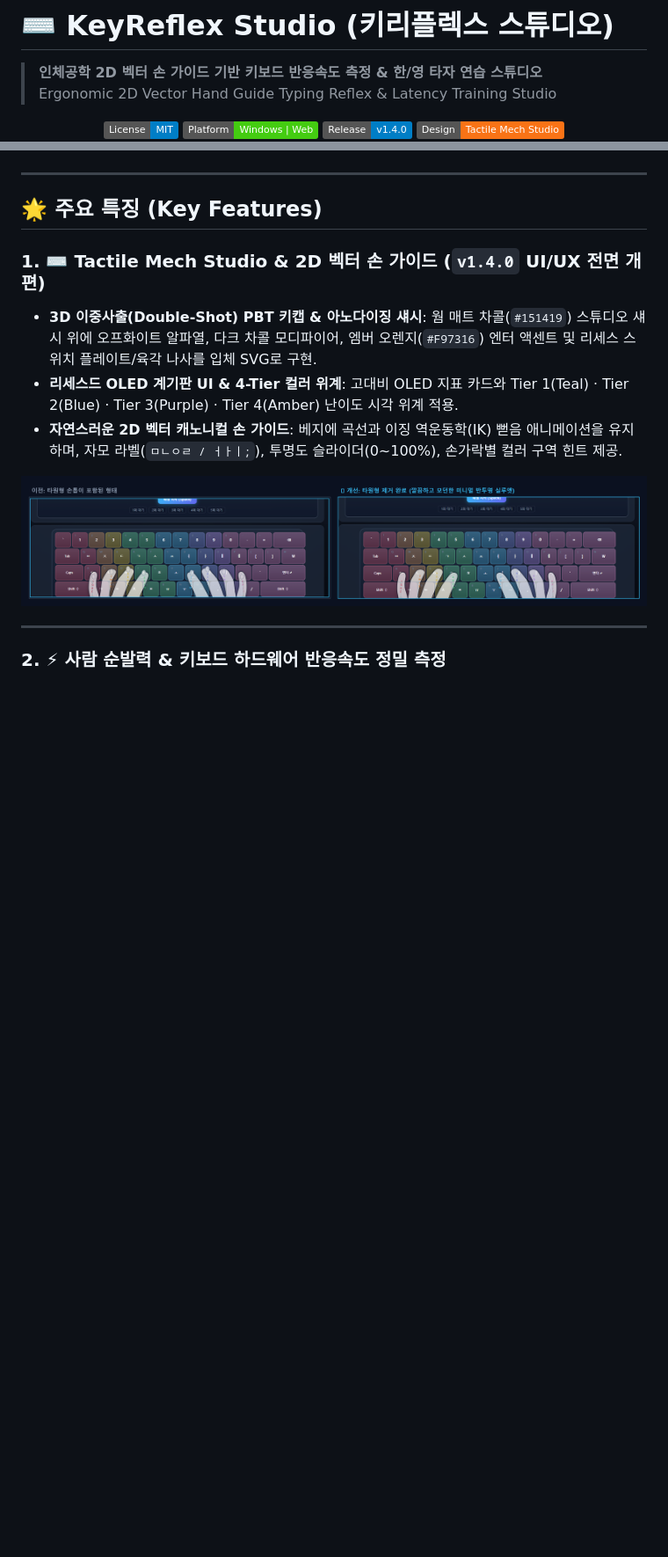
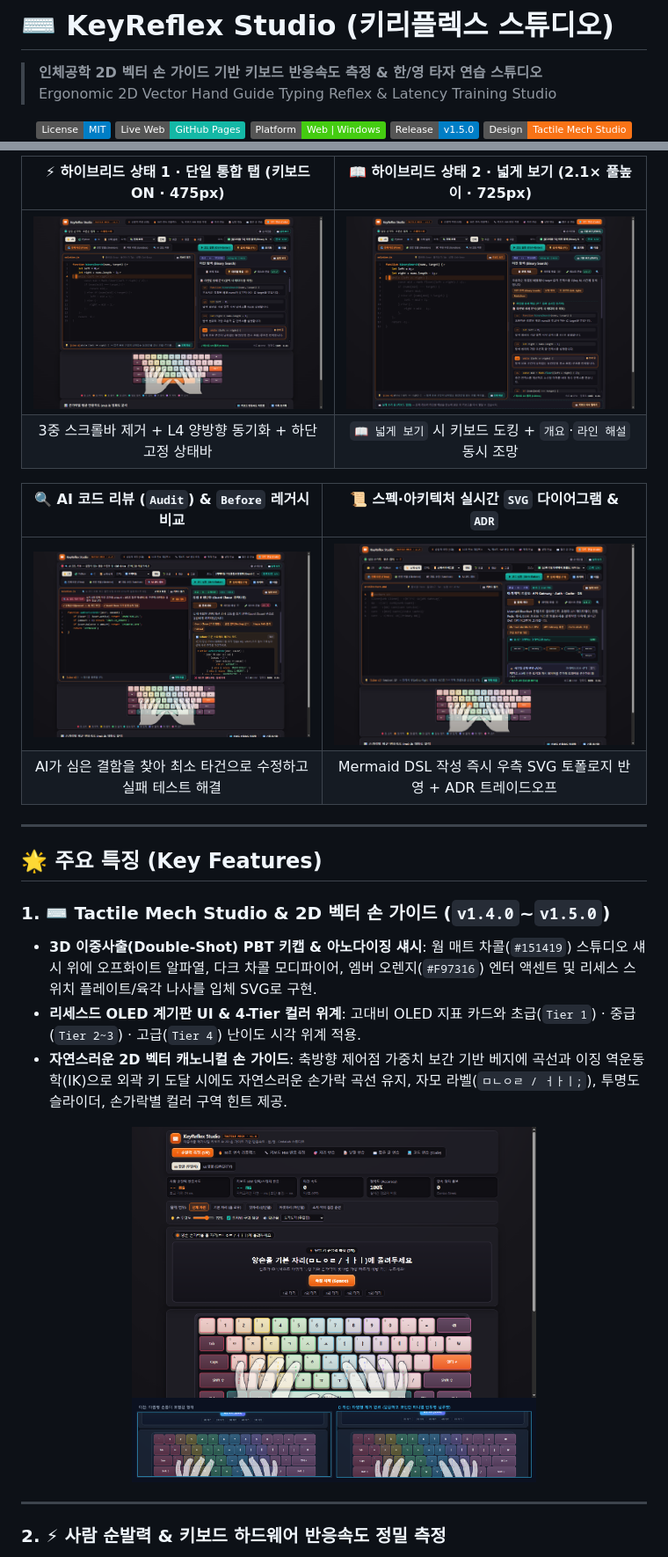
Before and after one commit to ManofKimchi08/keyreflex-studio, a Markdown page: README.md, 2 parts joined by grey strips. Shown at 88% size. Rendered like a GitHub page; pictures changed too: docs/images/codelab_ai_audit.png (added), docs/images/codelab_hybrid_state1.png (added), docs/images/codelab_hybrid_wide.png (added); badges without logos; blank space fills up the shorter version.

Commit message:
feat(v1.5.0): CodeLab Hybrid UX, AI-era 6 tracks (47 lessons), hand IK fix & GitHub Pages deploy

```diff
--- a/README.md
+++ b/README.md
@@ -6,6 +6,7 @@
 <div align="center">
 
 [![License: MIT](https://img.shields.io/badge/License-MIT-blue.svg)](LICENSE)
-[![Platform](https://img.shields.io/badge/Platform-Windows%20%7C%20Web-success.svg)](#)
-[![Version](https://img.shields.io/badge/Release-v1.4.0-informational.svg)](https://github.com/ManofKimchi08/keyreflex-studio/releases)
+[![Live Web App](https://img.shields.io/badge/Live%20Web-GitHub%20Pages-14b8a6?logo=githubpages)](https://manofkimchi08.github.io/keyreflex-studio/)
+[![Platform](https://img.shields.io/badge/Platform-Web%20%7C%20Windows-success.svg)](#)
+[![Version](https://img.shields.io/badge/Release-v1.5.0-informational.svg)](https://github.com/ManofKimchi08/keyreflex-studio/releases)
 [![UI Theme](https://img.shields.io/badge/Design-Tactile%20Mech%20Studio-f97316.svg)](#)
@@ -15,3 +36,14 @@
+<div align="center">
+
+| ⚡ 하이브리드 상태 1 · 단일 통합 탭 (키보드 ON · 475px) | 📖 하이브리드 상태 2 · 넓게 보기 (2.1× 풀높이 · 725px) |
+| :---: | :---: |
+| <img src="docs/images/codelab_hybrid_state1.png" alt="CodeLab 하이브리드 상태 1 화면" width="460" /> | <img src="docs/images/codelab_hybrid_wide.png" alt="CodeLab 넓게 보기 2.1배 확장 화면" width="460" /> |
+| 3중 스크롤바 제거 + L4 양방향 동기화 + 하단 고정 상태바 | `📖 넓게 보기` 시 키보드 도킹 + `개요`·`라인 해설` 동시 조망 |
+
+| 🔍 AI 코드 리뷰 (`Audit`) & `Before` 레거시 비교 | 📜 스펙·아키텍처 실시간 `SVG` 다이어그램 & `ADR` |
+| :---: | :---: |
+| <img src="docs/images/codelab_ai_audit.png" alt="AI 코드 리뷰 모드 화면" width="460" /> | <img src="docs/images/codelab_spec_diagram_adr.png" alt="실시간 SVG 다이어그램 및 ADR 화면" width="460" /> |
+| AI가 심은 결함을 찾아 최소 타건으로 수정하고 실패 테스트 해결 | Mermaid DSL 작성 즉시 우측 SVG 토폴로지 반영 + ADR 트레이드오프 |
 
 </div>
 
@@ -19,13 +51,14 @@
 
 ## 🌟 주요 특징 (Key Features)
 
-### 1. ⌨️ Tactile Mech Studio & 2D 벡터 손 가이드 (`v1.4.0` UI/UX 전면 개편)
+### 1. ⌨️ Tactile Mech Studio & 2D 벡터 손 가이드 (`v1.4.0`~`v1.5.0`)
 - **3D 이중사출(Double-Shot) PBT 키캡 & 아노다이징 섀시**: 웜 매트 차콜(`#151419`) 스튜디오 섀시 위에 오프화이트 알파열, 다크 차콜 모디파이어, 엠버 오렌지(`#F97316`) 엔터 액센트 및 리세스 스위치 플레이트/육각 나사를 입체 SVG로 구현.
-- **리세스드 OLED 계기판 UI & 4-Tier 컬러 위계**: 고대비 OLED 지표 카드와 Tier 1(Teal) · Tier 2(Blue) · Tier 3(Purple) · Tier 4(Amber) 난이도 시각 위계 적용.
-- **자연스러운 2D 벡터 캐노니컬 손 가이드**: 베지에 곡선과 이징 역운동학(IK) 뻗음 애니메이션을 유지하며, 자모 라벨(`ㅁㄴㅇㄹ / ㅓㅏㅣ;`), 투명도 슬라이더(0~100%), 손가락별 컬러 구역 힌트 제공.
+- **리세스드 OLED 계기판 UI & 4-Tier 컬러 위계**: 고대비 OLED 지표 카드와 초급(`Tier 1`) · 중급(`Tier 2~3`) · 고급(`Tier 4`) 난이도 시각 위계 적용.
+- **자연스러운 2D 벡터 캐노니컬 손 가이드**: 축방향 제어점 가중치 보간 기반 베지에 곡선과 이징 역운동학(IK)으로 외곽 키 도달 시에도 자연스러운 손가락 곡선 유지, 자모 라벨(`ㅁㄴㅇㄹ / ㅓㅏㅣ;`), 투명도 슬라이더, 손가락별 컬러 구역 힌트 제공.
 
 <div align="center">
-<img src="docs/images/hand_guide_comparison.png" alt="손 가이드 개선 비교" width="900" />
+<img src="docs/images/keyreflex_main.png" alt="KeyReflex Studio 메인 화면" width="460" />
+<img src="docs/images/hand_guide_comparison.png" alt="손 가이드 개선 비교" width="460" />
 </div>
 
 ---
```
Also changed, not shown: other parts of README.md (+57 -32 lines), docs/RELEASE_v1.5.0.md (added, +44 -0 lines), docs/images/codelab_refactor_overview.png (added), 10 other files.
